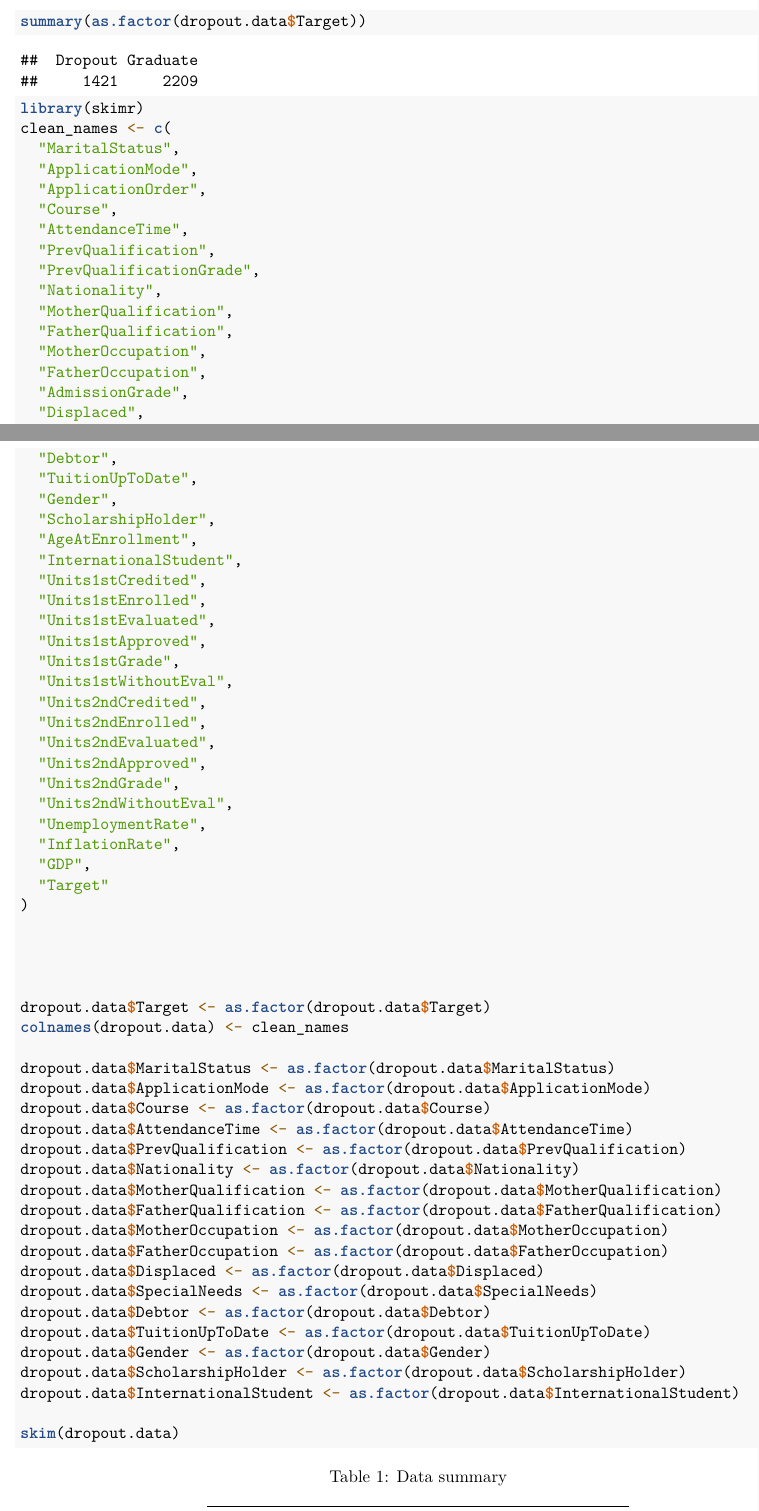
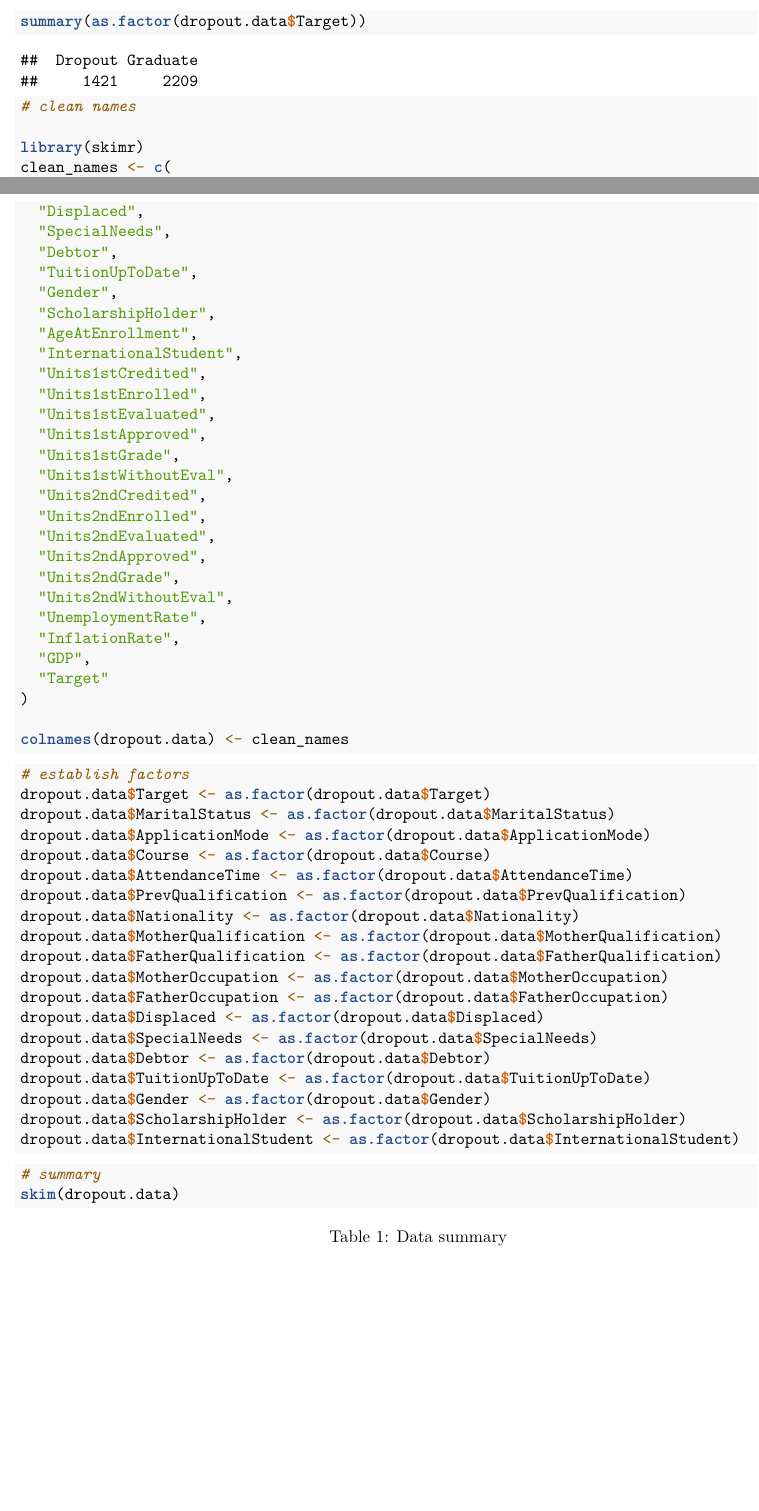
Before and after one commit to samiranc/DATA_474_Final_Project, an R Markdown document (PaigeCode.Rmd): two parts of pages 5 and 6 of 9, joined at a grey line, cut so that both start at the same text, the shorter picture padded with empty space. Rendered offline with R 4.5, knitr and Pandoc, then LaTeX, with nearby package versions.

Commit message:
Organized PaigeCode

````diff
--- a/PaigeCode.Rmd
+++ b/PaigeCode.Rmd
@@ -29,6 +29,8 @@ summary(dropout.data[-37])
 summary(as.factor(dropout.data$Target))
 ```
 ```{r}
+# clean names
+
 library(skimr)
 clean_names <- c(
   "MaritalStatus",
@@ -70,12 +72,13 @@ clean_names <- c(
   "Target"
 )
 
-
-
-
-dropout.data$Target <- as.factor(dropout.data$Target)
 colnames(dropout.data) <- clean_names
 
+```
+
+```{r}
+# establish factors
+dropout.data$Target <- as.factor(dropout.data$Target)
 dropout.data$MaritalStatus <- as.factor(dropout.data$MaritalStatus)
 dropout.data$ApplicationMode <- as.factor(dropout.data$ApplicationMode)
 dropout.data$Course <- as.factor(dropout.data$Course)
@@ -93,7 +96,11 @@ dropout.data$TuitionUpToDate <- as.factor(dropout.data$TuitionUpToDate)
 dropout.data$Gender <- as.factor(dropout.data$Gender)
 dropout.data$ScholarshipHolder <- as.factor(dropout.data$ScholarshipHolder)
 dropout.data$InternationalStudent <- as.factor(dropout.data$InternationalStudent)
+```
 
+
+```{r}
+# summary
 skim(dropout.data)
 ```
 
````
